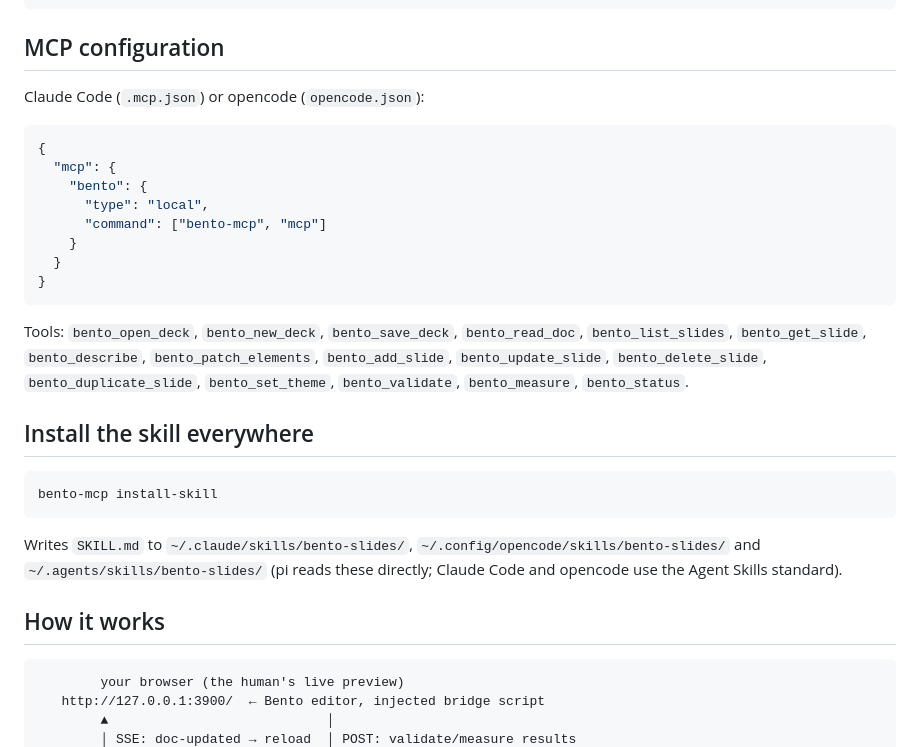
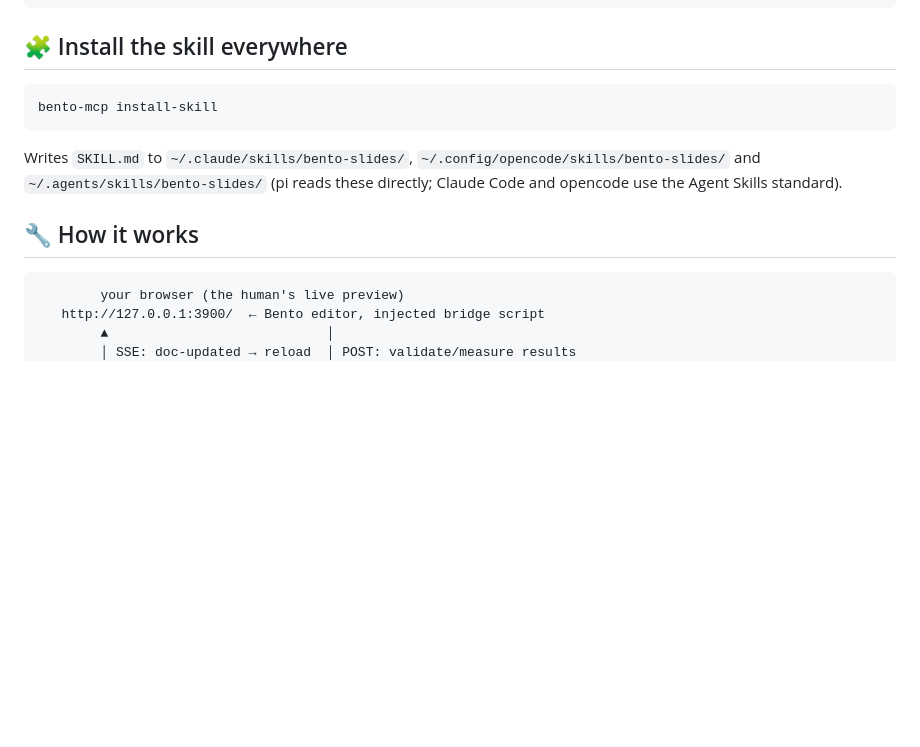
Before and after one commit to open-yi/mcp-bento-server, a Markdown page: README.md, the part around one of its changes. Rendered like a GitHub page; blank space fills up the shorter version.

````diff
--- a/README.md
+++ b/README.md
@@ -108,27 +128,7 @@ bento-mcp install-skill        install the skill into Claude Code, opencode and
 bento-mcp mcp                  run as an MCP stdio server
 ```
 
-## MCP configuration
-
-Claude Code (`.mcp.json`) or opencode (`opencode.json`):
-
-```json
-{
-  "mcp": {
-    "bento": {
-      "type": "local",
-      "command": ["bento-mcp", "mcp"]
-    }
-  }
-}
-```
-
-Tools: `bento_open_deck`, `bento_new_deck`, `bento_save_deck`, `bento_read_doc`,
-`bento_list_slides`, `bento_get_slide`, `bento_describe`, `bento_patch_elements`,
-`bento_add_slide`, `bento_update_slide`, `bento_delete_slide`, `bento_duplicate_slide`,
-`bento_set_theme`, `bento_validate`, `bento_measure`, `bento_status`.
-
-## Install the skill everywhere
+## 🧩 Install the skill everywhere
 
 ```bash
 bento-mcp install-skill
@@ -138,7 +138,7 @@ Writes `SKILL.md` to `~/.claude/skills/bento-slides/`,
 `~/.config/opencode/skills/bento-slides/` and `~/.agents/skills/bento-slides/`
 (pi reads these directly; Claude Code and opencode use the Agent Skills standard).
 
-## How it works
+## 🔧 How it works
 
 ```
         your browser (the human's live preview)
````
Also changed, not shown: other parts of README.md (+34 -14 lines).
